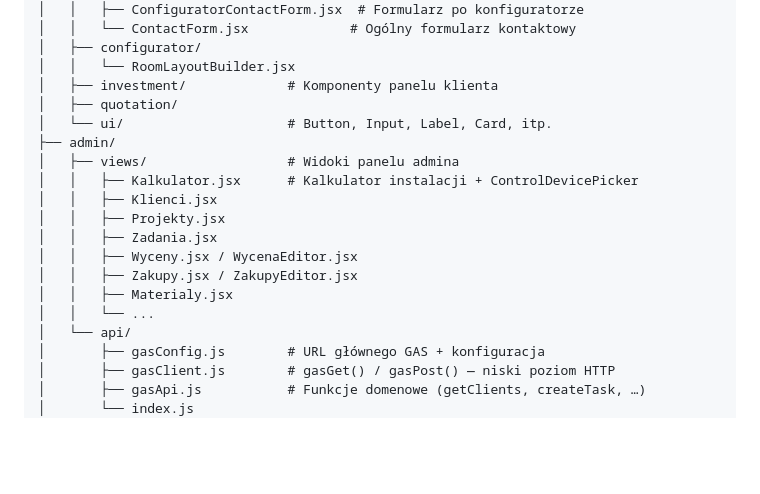
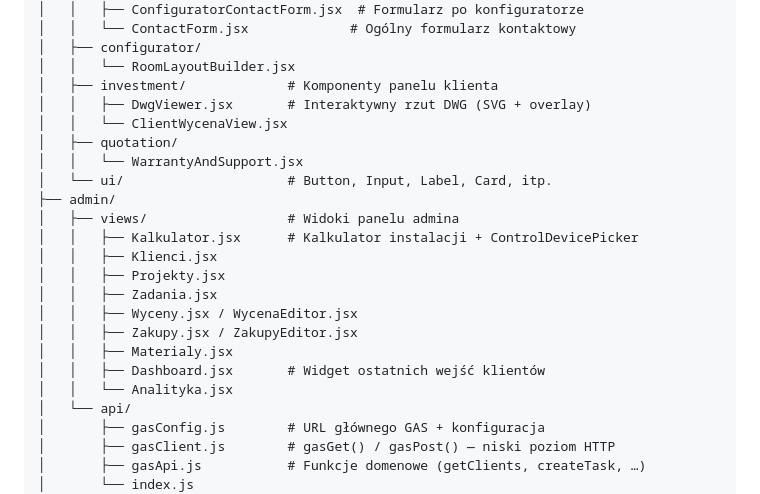
Before and after one commit to deMonako/designIQ, a Markdown page: CLAUDE.md, the part around one of its changes. Rendered like a GitHub page; blank space fills up the shorter version.

```diff
--- a/CLAUDE.md
+++ b/CLAUDE.md
@@ -32,7 +32,10 @@ src/
 │   ├── configurator/
 │   │   └── RoomLayoutBuilder.jsx
 │   ├── investment/             # Komponenty panelu klienta
+│   │   ├── DwgViewer.jsx       # Interaktywny rzut DWG (SVG + overlay)
+│   │   └── ClientWycenaView.jsx
 │   ├── quotation/
+│   │   └── WarrantyAndSupport.jsx
 │   └── ui/                     # Button, Input, Label, Card, itp.
 ├── admin/
 │   ├── views/                  # Widoki panelu admina
@@ -43,7 +46,8 @@ src/
 │   │   ├── Wyceny.jsx / WycenaEditor.jsx
 │   │   ├── Zakupy.jsx / ZakupyEditor.jsx
 │   │   ├── Materialy.jsx
-│   │   └── ...
+│   │   ├── Dashboard.jsx       # Widget ostatnich wejść klientów
+│   │   └── Analityka.jsx
 │   └── api/
 │       ├── gasConfig.js        # URL głównego GAS + konfiguracja
 │       ├── gasClient.js        # gasGet() / gasPost() — niski poziom HTTP
```
Also changed, not shown: other parts of CLAUDE.md (+57 -2 lines).
